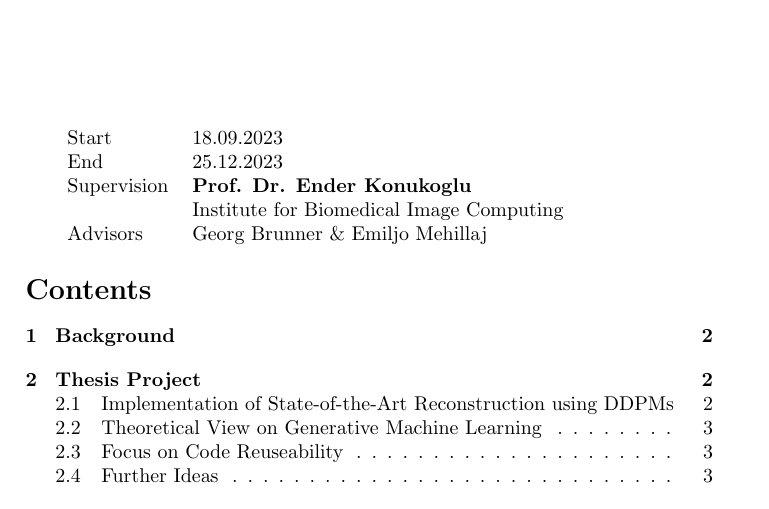
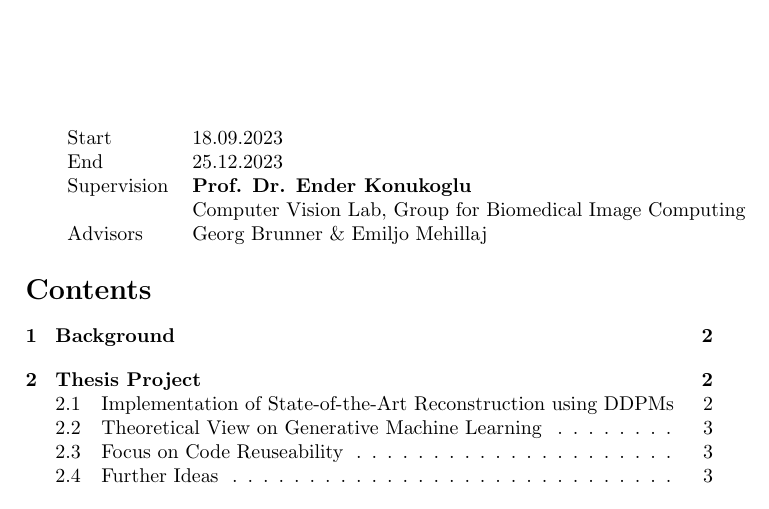
Before and after one commit to liopeer/thesis_proposal, a LaTeX document (main.tex): part of page 1 of 5, cut so that both start at the same text. Compiled offline with pdfLaTeX.

Commit message:
updates to title

```diff
--- a/main.tex
+++ b/main.tex
@@ -22,10 +22,10 @@
 \maketitle
 \vfill
 \begin{tabular}{l l}
-    Start       & 18.09.2023                               \\
-    End         & 25.12.2023                               \\
-    Supervision & \textbf{Prof. Dr. Ender Konukoglu}       \\
-                & Institute for Biomedical Image Computing \\
+    Start       & 18.09.2023                                                \\
+    End         & 25.12.2023                                                \\
+    Supervision & \textbf{Prof. Dr. Ender Konukoglu}                        \\
+                & Computer Vision Lab, Group for Biomedical Image Computing \\
     Advisors    & Georg Brunner \& Emiljo Mehillaj
 \end{tabular}
 \tableofcontents
```
Also changed, not shown: main.pdf.
